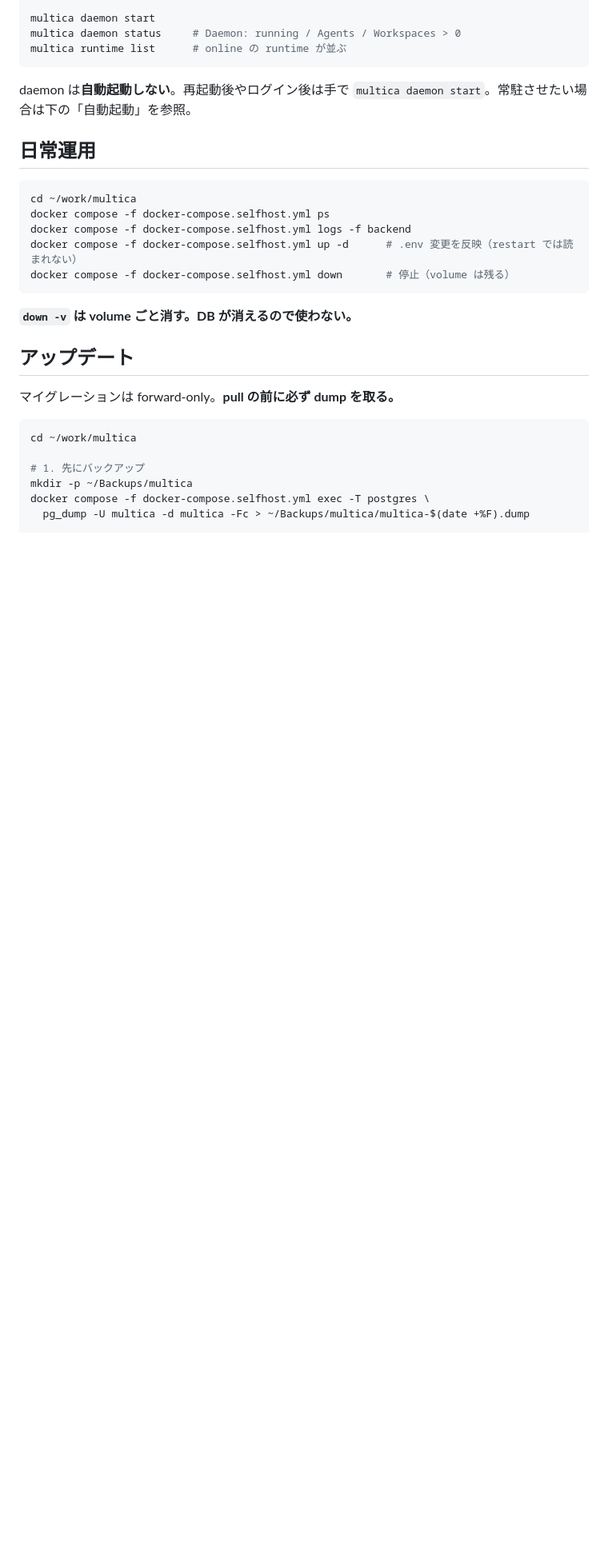
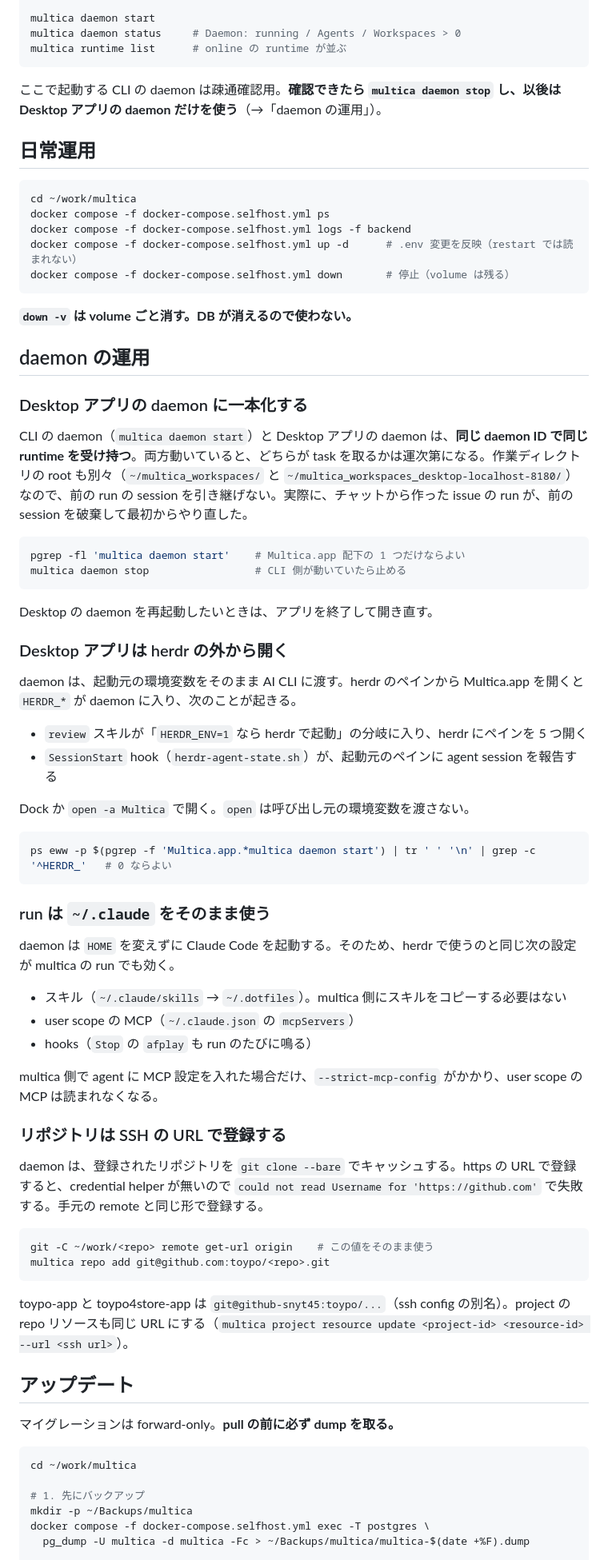
Before and after one commit to snyt45/workspace, a Markdown page: docs/multica-selfhost.md, the part around one of its changes. Shown at 80% size. GitHub-like rendering; blank space fills up the shorter version.

Commit message:
docs(multica): daemon の運用（Desktop への一本化・HERDR_* 問題・SSH repo）を追記

````diff
--- a/docs/multica-selfhost.md
+++ b/docs/multica-selfhost.md
@@ -98,7 +99,7 @@ multica daemon status     # Daemon: running / Agents / Workspaces > 0
 multica runtime list      # online の runtime が並ぶ
 ```
 
-daemon は**自動起動しない**。再起動後やログイン後は手で `multica daemon start`。常駐させたい場合は下の「自動起動」を参照。
+ここで起動する CLI の daemon は疎通確認用。**確認できたら `multica daemon stop` し、以後は Desktop アプリの daemon だけを使う**（→「daemon の運用」）。
 
 ## 日常運用
 
@@ -111,6 +112,53 @@ docker compose -f docker-compose.selfhost.yml down       # 停止（volume は
 ```
 
 **`down -v` は volume ごと消す。DB が消えるので使わない。**
+
+## daemon の運用
+
+### Desktop アプリの daemon に一本化する
+
+CLI の daemon（`multica daemon start`）と Desktop アプリの daemon は、**同じ daemon ID で同じ runtime を受け持つ**。両方動いていると、どちらが task を取るかは運次第になる。作業ディレクトリの root も別々（`~/multica_workspaces/` と `~/multica_workspaces_desktop-localhost-8180/`）なので、前の run の session を引き継げない。実際に、チャットから作った issue の run が、前の session を破棄して最初からやり直した。
+
+```sh
+pgrep -fl 'multica daemon start'    # Multica.app 配下の 1 つだけならよい
+multica daemon stop                 # CLI 側が動いていたら止める
+```
+
+Desktop の daemon を再起動したいときは、アプリを終了して開き直す。
+
+### Desktop アプリは herdr の外から開く
+
+daemon は、起動元の環境変数をそのまま AI CLI に渡す。herdr のペインから Multica.app を開くと `HERDR_*` が daemon に入り、次のことが起きる。
+
+- `review` スキルが「`HERDR_ENV=1` なら herdr で起動」の分岐に入り、herdr にペインを 5 つ開く
+- `SessionStart` hook（`herdr-agent-state.sh`）が、起動元のペインに agent session を報告する
+
+Dock か `open -a Multica` で開く。`open` は呼び出し元の環境変数を渡さない。
+
+```sh
+ps eww -p $(pgrep -f 'Multica.app.*multica daemon start') | tr ' ' '\n' | grep -c '^HERDR_'   # 0 ならよい
+```
+
+### run は `~/.claude` をそのまま使う
+
+daemon は `HOME` を変えずに Claude Code を起動する。そのため、herdr で使うのと同じ次の設定が multica の run でも効く。
+
+- スキル（`~/.claude/skills` → `~/.dotfiles`）。multica 側にスキルをコピーする必要はない
+- user scope の MCP（`~/.claude.json` の `mcpServers`）
+- hooks（`Stop` の `afplay` も run のたびに鳴る）
+
+multica 側で agent に MCP 設定を入れた場合だけ、`--strict-mcp-config` がかかり、user scope の MCP は読まれなくなる。
+
+### リポジトリは SSH の URL で登録する
+
+daemon は、登録されたリポジトリを `git clone --bare` でキャッシュする。https の URL で登録すると、credential helper が無いので `could not read Username for 'https://github.com'` で失敗する。手元の remote と同じ形で登録する。
+
+```sh
+git -C ~/work/<repo> remote get-url origin    # この値をそのまま使う
+multica repo add git@github.com:toypo/<repo>.git
+```
+
+toypo-app と toypo4store-app は `git@github-snyt45:toypo/...`（ssh config の別名）。project の repo リソースも同じ URL にする（`multica project resource update <project-id> <resource-id> --url <ssh url>`）。
 
 ## アップデート
 
````
Also changed, not shown: other parts of docs/multica-selfhost.md (+10 -2 lines).
